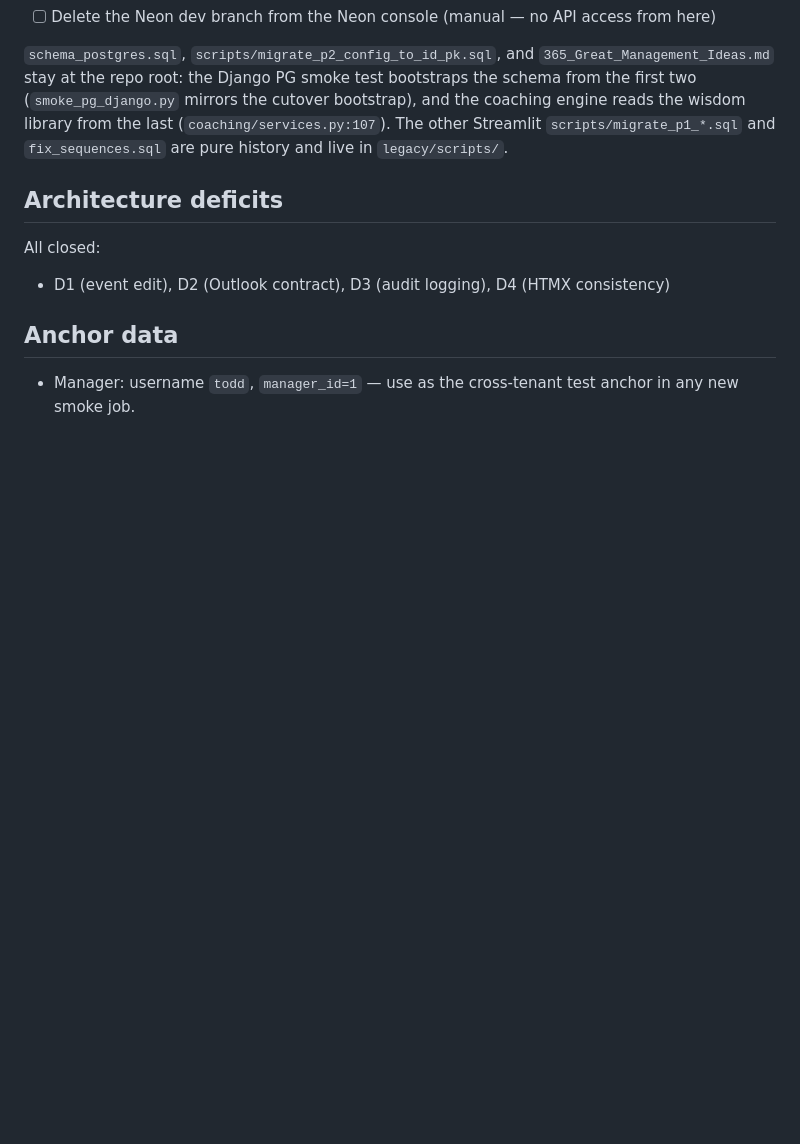
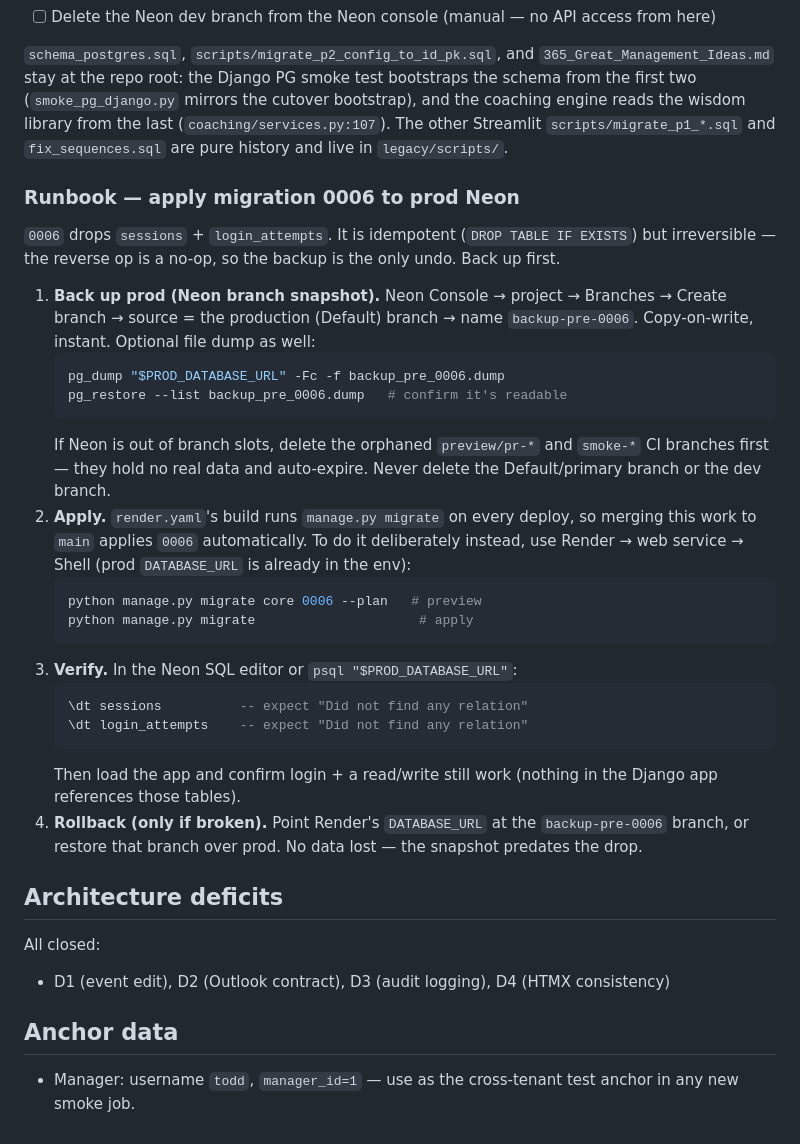
Before and after one commit to toddaerickson/manager-tool, a Markdown page: MIGRATION_STATUS.md, the part around the change. GitHub-like rendering; blank space fills up the shorter version.

Commit message:
Add prod migration 0006 runbook to migration status
Records the backup-first sequence for applying the sessions/login_attempts
drop against prod Neon (snapshot, apply via Render, verify, rollback), next
to the Phase 8 checklist.

https://claude.ai/code/session_01CmJiVh3mk7xsidFT6zte3k

````diff
--- a/MIGRATION_STATUS.md
+++ b/MIGRATION_STATUS.md
@@ -93,6 +93,29 @@ Snapshot of where the Streamlit → Django migration stands. Update this doc whe
 
 `schema_postgres.sql`, `scripts/migrate_p2_config_to_id_pk.sql`, and `365_Great_Management_Ideas.md` stay at the repo root: the Django PG smoke test bootstraps the schema from the first two (`smoke_pg_django.py` mirrors the cutover bootstrap), and the coaching engine reads the wisdom library from the last (`coaching/services.py:107`). The other Streamlit `scripts/migrate_p1_*.sql` and `fix_sequences.sql` are pure history and live in `legacy/scripts/`.
 
+### Runbook — apply migration 0006 to prod Neon
+
+`0006` drops `sessions` + `login_attempts`. It is idempotent (`DROP TABLE IF EXISTS`) but irreversible — the reverse op is a no-op, so the backup is the only undo. Back up first.
+
+1. **Back up prod (Neon branch snapshot).** Neon Console → project → Branches → Create branch → source = the production (Default) branch → name `backup-pre-0006`. Copy-on-write, instant. Optional file dump as well:
+   ```bash
+   pg_dump "$PROD_DATABASE_URL" -Fc -f backup_pre_0006.dump
+   pg_restore --list backup_pre_0006.dump   # confirm it's readable
+   ```
+   If Neon is out of branch slots, delete the orphaned `preview/pr-*` and `smoke-*` CI branches first — they hold no real data and auto-expire. Never delete the Default/primary branch or the dev branch.
+2. **Apply.** `render.yaml`'s build runs `manage.py migrate` on every deploy, so merging this work to `main` applies `0006` automatically. To do it deliberately instead, use Render → web service → Shell (prod `DATABASE_URL` is already in the env):
+   ```bash
+   python manage.py migrate core 0006 --plan   # preview
+   python manage.py migrate                     # apply
+   ```
+3. **Verify.** In the Neon SQL editor or `psql "$PROD_DATABASE_URL"`:
+   ```sql
+   \dt sessions          -- expect "Did not find any relation"
+   \dt login_attempts    -- expect "Did not find any relation"
+   ```
+   Then load the app and confirm login + a read/write still work (nothing in the Django app references those tables).
+4. **Rollback (only if broken).** Point Render's `DATABASE_URL` at the `backup-pre-0006` branch, or restore that branch over prod. No data lost — the snapshot predates the drop.
+
 ## Architecture deficits
 
 All closed:
````
